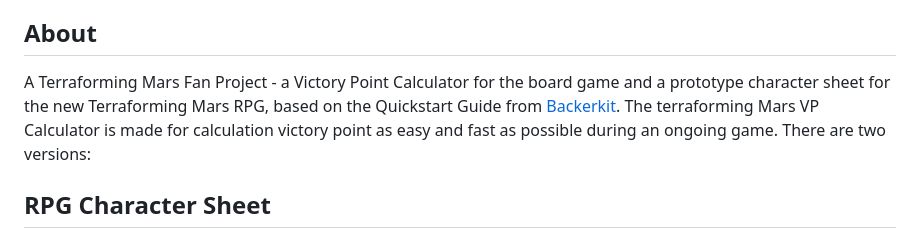
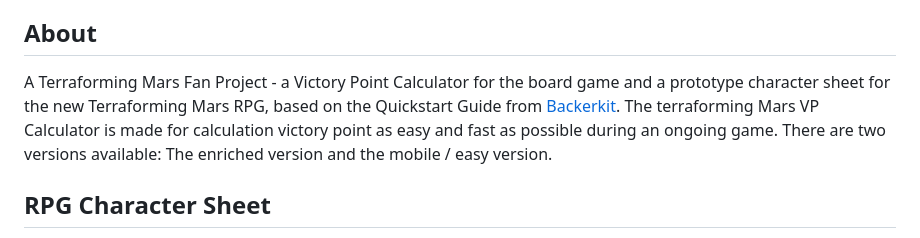
Before and after one commit to mhs2508/siemema-tfm, a Markdown page: README.md, the part around the change. Drawn GitHub-style.

```diff
--- a/README.md
+++ b/README.md
@@ -2,7 +2,7 @@
 This is an open-source online fan project of the great board game Terraforming Mars and the upcoming Terraforming Mars RPG. It is not affiliated with FryxGames, Asmodee Digital, Shadowland Games or Steam in any way.
 
 ## About
-A Terraforming Mars Fan Project - a Victory Point Calculator for the board game and a prototype character sheet for the new Terraforming Mars RPG, based on the Quickstart Guide from [Backerkit](https://www.backerkit.com/c/projects/shadowlands-games/terraforming-mars-ttrpg). The terraforming Mars VP Calculator is made for calculation victory point as easy and fast as possible during an ongoing game. There are two versions:
+A Terraforming Mars Fan Project - a Victory Point Calculator for the board game and a prototype character sheet for the new Terraforming Mars RPG, based on the Quickstart Guide from [Backerkit](https://www.backerkit.com/c/projects/shadowlands-games/terraforming-mars-ttrpg). The terraforming Mars VP Calculator is made for calculation victory point as easy and fast as possible during an ongoing game. There are two versions available: The enriched version and the mobile / easy version.
 
 ## RPG Character Sheet
 This is a very first version of a Terraforming Mars RPG character sheet. It contains all data from the quickstart guide so far. Printing to paper or PDF is the main purpose.
```
